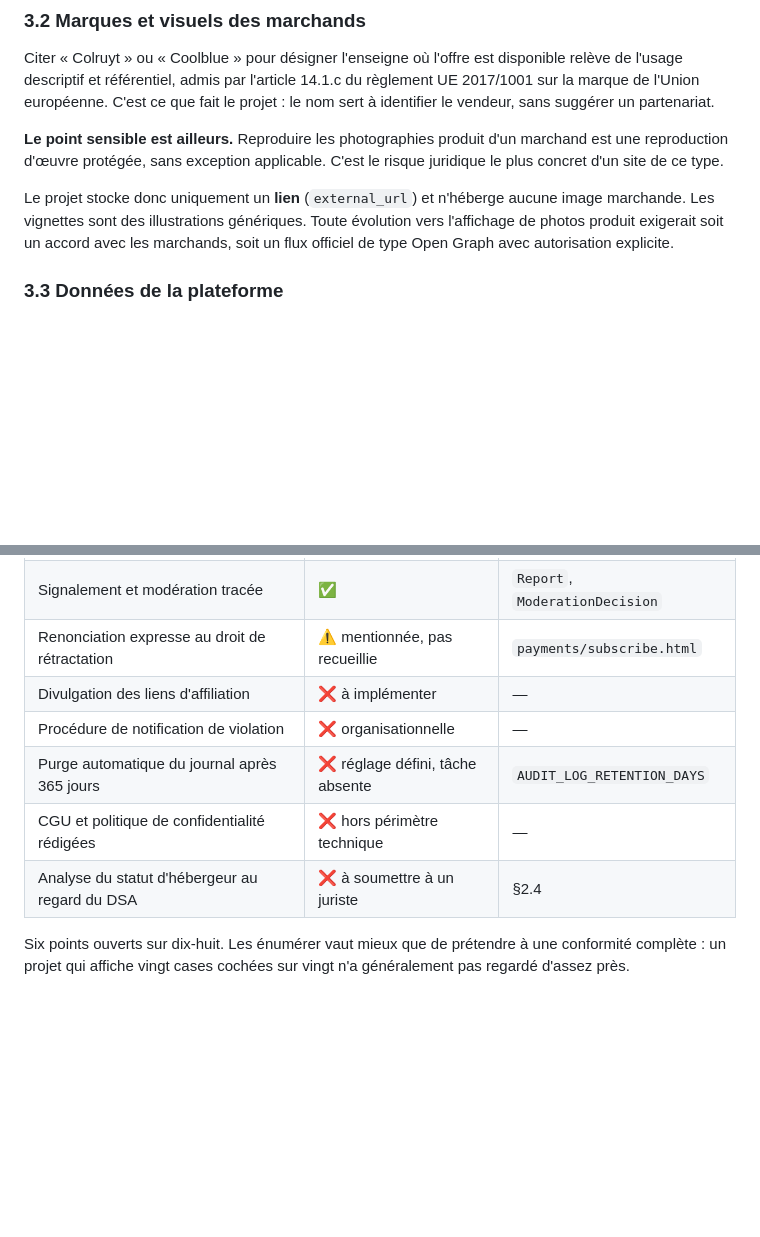
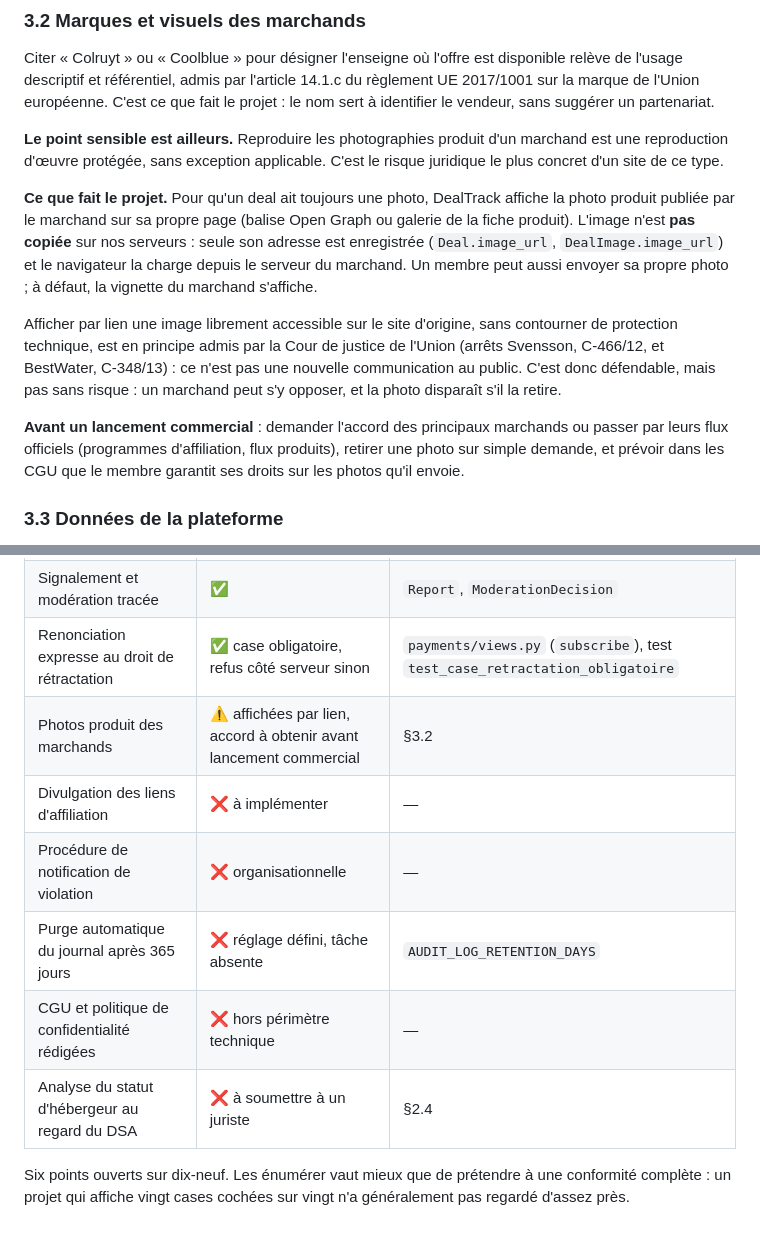
Before and after one commit to chenanisd-cyber/DealTrack, a Markdown page: docs/LEGAL_GDPR.md, 2 parts joined by grey strips. Drawn GitHub-style; blank space fills up the shorter version.

```diff
--- a/docs/LEGAL_GDPR.md
+++ b/docs/LEGAL_GDPR.md
@@ -276,10 +276,25 @@ le projet : le nom sert à identifier le vendeur, sans suggérer un partenariat.
 marchand est une reproduction d'œuvre protégée, sans exception applicable. C'est
 le risque juridique le plus concret d'un site de ce type.
 
-Le projet stocke donc uniquement un **lien** (`external_url`) et n'héberge aucune
-image marchande. Les vignettes sont des illustrations génériques. Toute
-évolution vers l'affichage de photos produit exigerait soit un accord avec les
-marchands, soit un flux officiel de type Open Graph avec autorisation explicite.
+**Ce que fait le projet.** Pour qu'un deal ait toujours une photo, DealTrack
+affiche la photo produit publiée par le marchand sur sa propre page (balise
+Open Graph ou galerie de la fiche produit). L'image n'est **pas copiée** sur
+nos serveurs : seule son adresse est enregistrée (`Deal.image_url`,
+`DealImage.image_url`) et le navigateur la charge depuis le serveur du marchand.
+Un membre peut aussi envoyer sa propre photo ; à défaut, la vignette du marchand
+s'affiche.
+
+Afficher par lien une image librement accessible sur le site d'origine, sans
+contourner de protection technique, est en principe admis par la Cour de
+justice de l'Union (arrêts Svensson, C-466/12, et BestWater, C-348/13) : ce
+n'est pas une nouvelle communication au public. C'est donc défendable, mais pas
+sans risque : un marchand peut s'y opposer, et la photo disparaît s'il la
+retire.
+
+**Avant un lancement commercial** : demander l'accord des principaux marchands
+ou passer par leurs flux officiels (programmes d'affiliation, flux produits),
+retirer une photo sur simple demande, et prévoir dans les CGU que le membre
+garantit ses droits sur les photos qu'il envoie.
 
 ### 3.3 Données de la plateforme
 
@@ -306,13 +321,14 @@ heure sert accessoirement à faire obstacle à l'extraction systématique.
 | Facturation numérotée avec TVA distincte | ✅ | `Payment.next_reference` |
 | Trilinguisme du front-office | ✅ | `frontend/locale/` |
 | Signalement et modération tracée | ✅ | `Report`, `ModerationDecision` |
-| Renonciation expresse au droit de rétractation | ⚠️ mentionnée, pas recueillie | `payments/subscribe.html` |
+| Renonciation expresse au droit de rétractation | ✅ case obligatoire, refus côté serveur sinon | `payments/views.py` (`subscribe`), test `test_case_retractation_obligatoire` |
+| Photos produit des marchands | ⚠️ affichées par lien, accord à obtenir avant lancement commercial | §3.2 |
 | Divulgation des liens d'affiliation | ❌ à implémenter | — |
 | Procédure de notification de violation | ❌ organisationnelle | — |
 | Purge automatique du journal après 365 jours | ❌ réglage défini, tâche absente | `AUDIT_LOG_RETENTION_DAYS` |
 | CGU et politique de confidentialité rédigées | ❌ hors périmètre technique | — |
 | Analyse du statut d'hébergeur au regard du DSA | ❌ à soumettre à un juriste | §2.4 |
 
-Six points ouverts sur dix-huit. Les énumérer vaut mieux que de prétendre à une
+Six points ouverts sur dix-neuf. Les énumérer vaut mieux que de prétendre à une
 conformité complète : un projet qui affiche vingt cases cochées sur vingt n'a
 généralement pas regardé d'assez près.
```
Also changed, not shown: README.md (+1 -0 lines), docs/BUSINESS_PLAN.md (added, +235 -0 lines).
